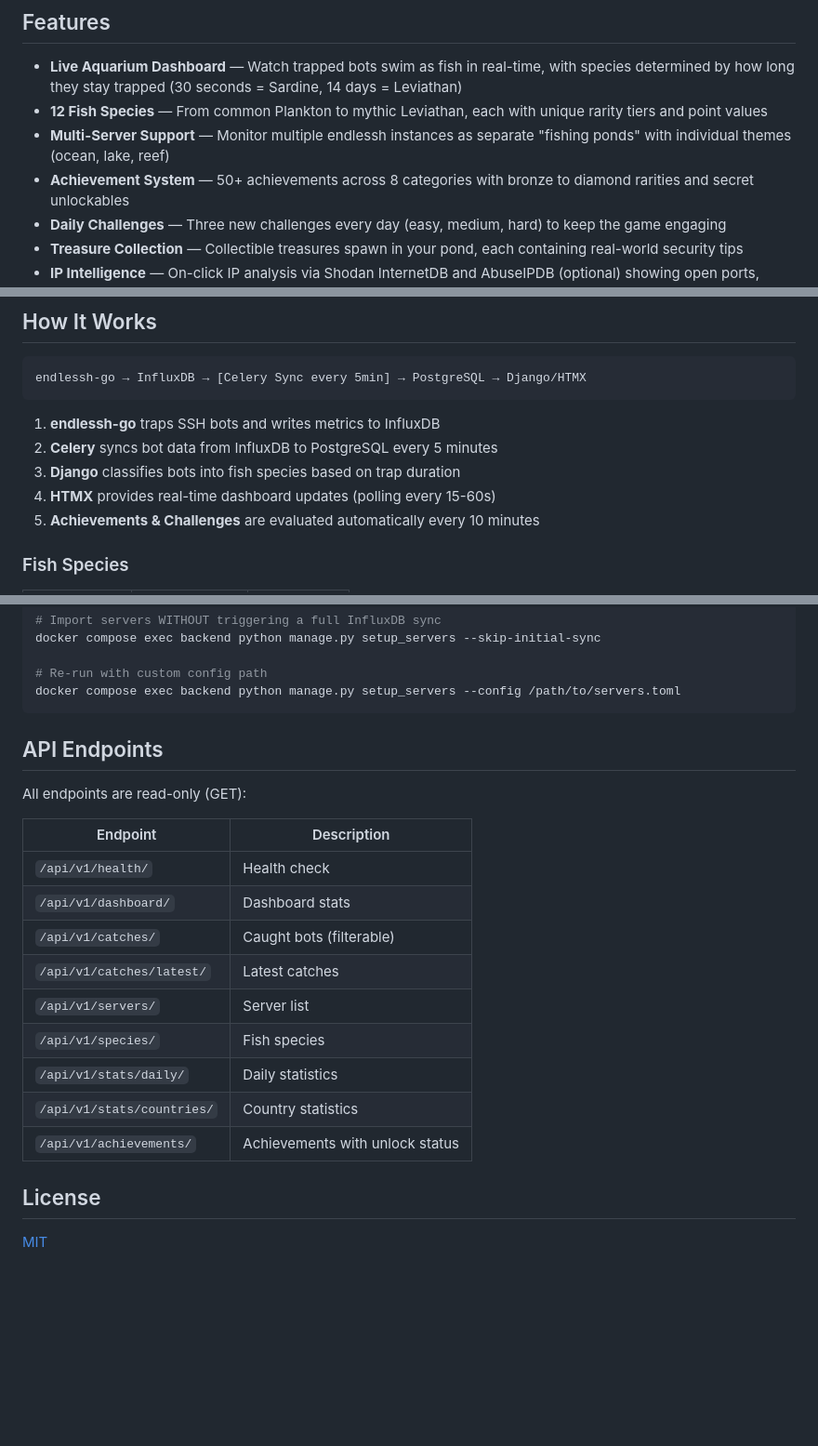
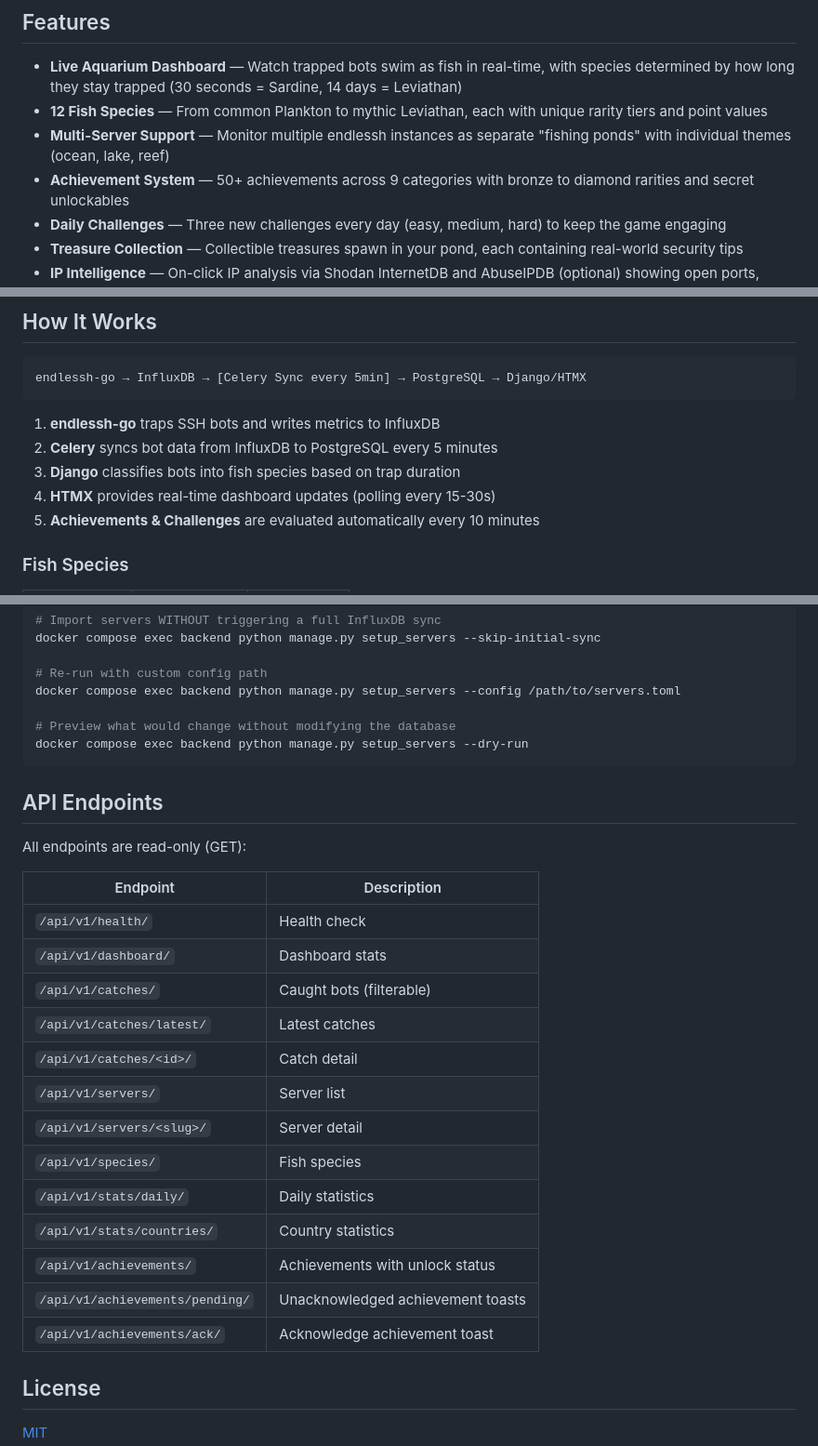
Before and after one commit to DarkWolfCave/endlessh-fisher, a Markdown page: README.md, 3 parts joined by grey strips. Shown at 93% size. Drawn GitHub-style; blank space fills up the shorter version.

Commit message:
docs: fix outdated README values
- Achievement categories: 8 → 9
- HTMX polling: 15-60s → 15-30s
- Add 4 missing API endpoints (catch/server detail, achievement toasts)
- Add --dry-run flag to setup_servers documentation

````diff
--- a/README.md
+++ b/README.md
@@ -21,7 +21,7 @@ rarities, achievements, and a live aquarium dashboard.
   unique rarity tiers and point values
 - **Multi-Server Support** — Monitor multiple endlessh instances as separate
   "fishing ponds" with individual themes (ocean, lake, reef)
-- **Achievement System** — 50+ achievements across 8 categories with bronze
+- **Achievement System** — 50+ achievements across 9 categories with bronze
   to diamond rarities and secret unlockables
 - **Daily Challenges** — Three new challenges every day (easy, medium, hard)
   to keep the game engaging
@@ -174,7 +174,7 @@ endlessh-go → InfluxDB → [Celery Sync every 5min] → PostgreSQL → Django/
 1. **endlessh-go** traps SSH bots and writes metrics to InfluxDB
 2. **Celery** syncs bot data from InfluxDB to PostgreSQL every 5 minutes
 3. **Django** classifies bots into fish species based on trap duration
-4. **HTMX** provides real-time dashboard updates (polling every 15-60s)
+4. **HTMX** provides real-time dashboard updates (polling every 15-30s)
 5. **Achievements & Challenges** are evaluated automatically every 10 minutes
 
 ### Fish Species
@@ -219,6 +219,9 @@ docker compose exec backend python manage.py setup_servers --skip-initial-sync
 
 # Re-run with custom config path
 docker compose exec backend python manage.py setup_servers --config /path/to/servers.toml
+
+# Preview what would change without modifying the database
+docker compose exec backend python manage.py setup_servers --dry-run
 ```
 
 ## API Endpoints
@@ -231,11 +234,15 @@ All endpoints are read-only (GET):
 | `/api/v1/dashboard/` | Dashboard stats |
 | `/api/v1/catches/` | Caught bots (filterable) |
 | `/api/v1/catches/latest/` | Latest catches |
+| `/api/v1/catches/<id>/` | Catch detail |
 | `/api/v1/servers/` | Server list |
+| `/api/v1/servers/<slug>/` | Server detail |
 | `/api/v1/species/` | Fish species |
 | `/api/v1/stats/daily/` | Daily statistics |
 | `/api/v1/stats/countries/` | Country statistics |
 | `/api/v1/achievements/` | Achievements with unlock status |
+| `/api/v1/achievements/pending/` | Unacknowledged achievement toasts |
+| `/api/v1/achievements/ack/` | Acknowledge achievement toast |
 
 ## License
 
````
